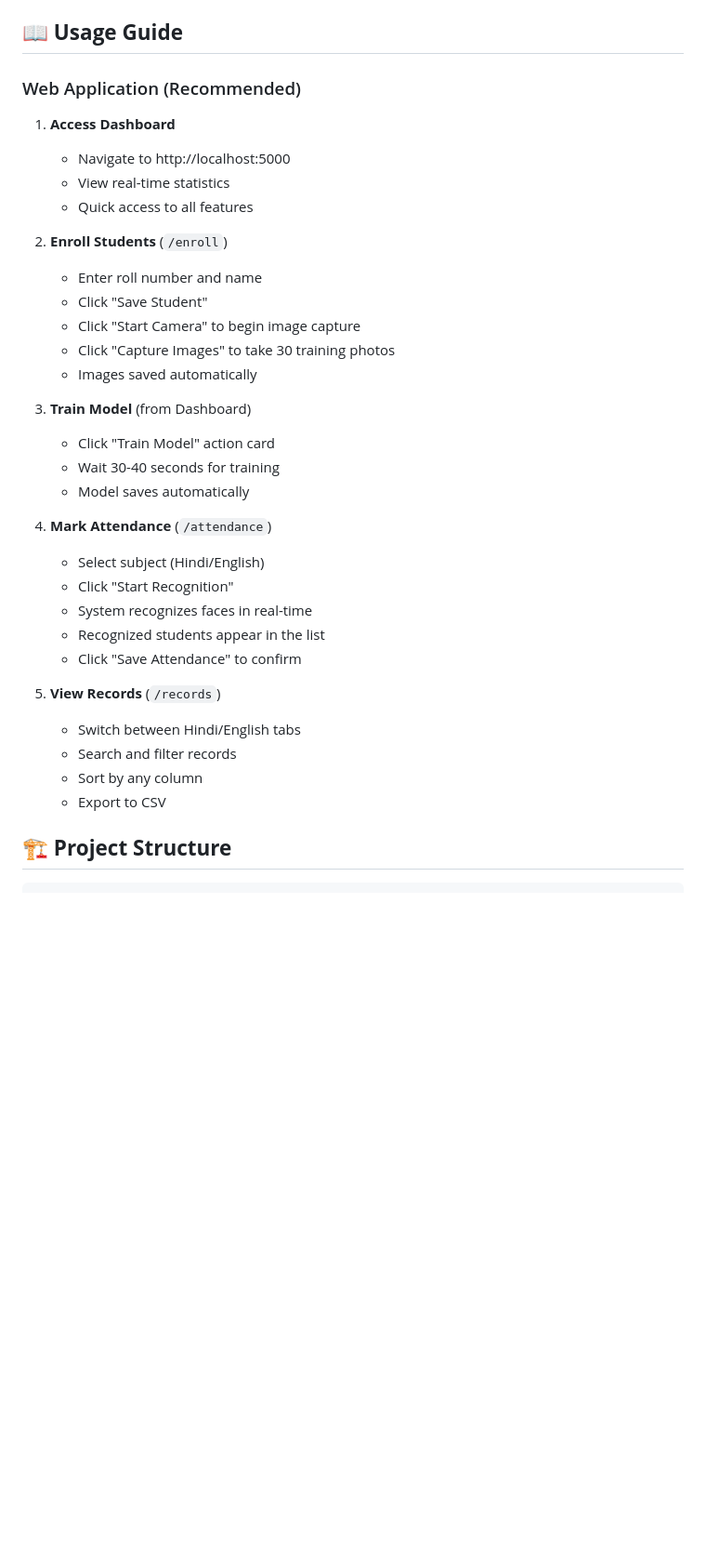
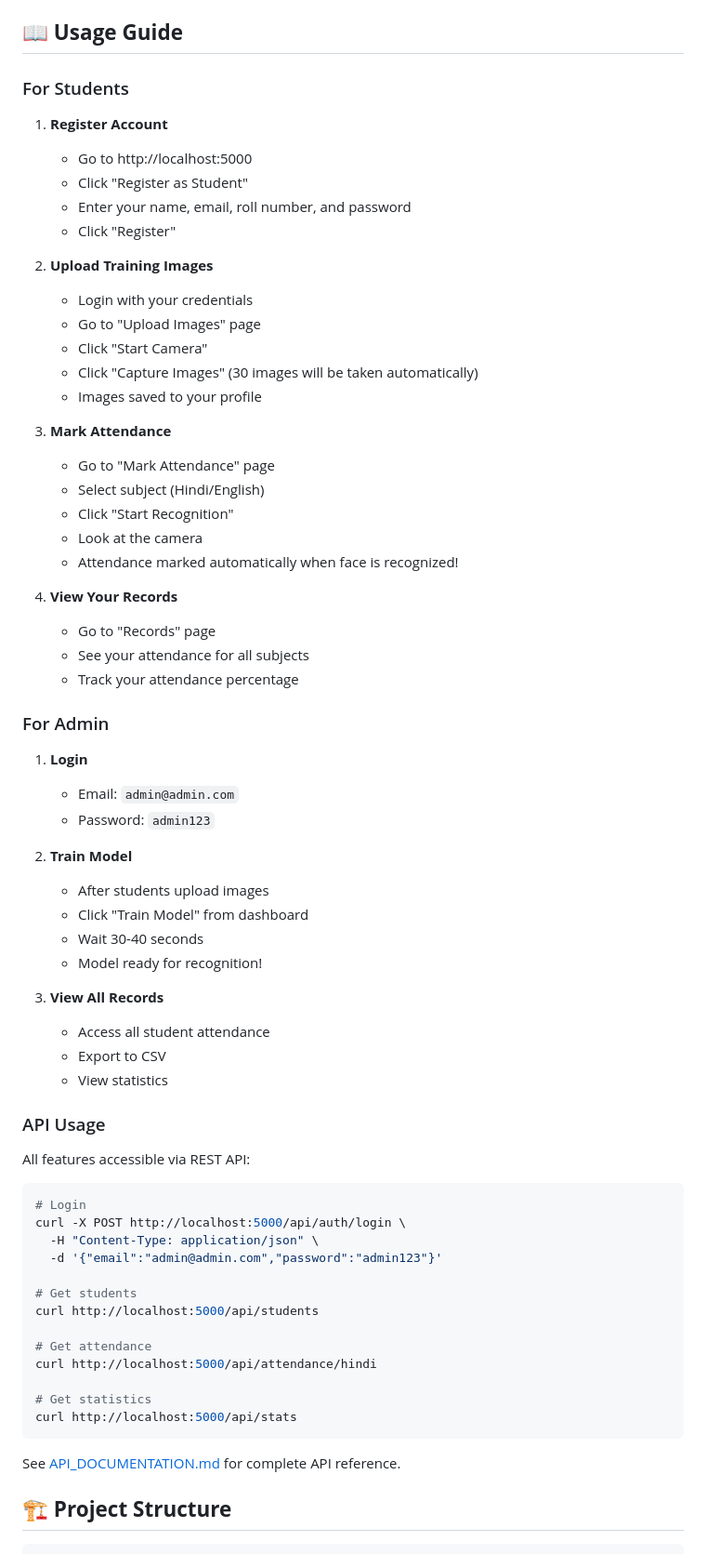
Before and after one commit to tusharsharma20021114-rgb/Web-based-Smart-attendence-system-using-ML, a Markdown page: README.md, the part around one of its changes. Shown at 93% size. Drawn GitHub-style; blank space fills up the shorter version.

Commit message:
Update: README with authentication flow and user guide

````diff
--- a/README.md
+++ b/README.md
@@ -118,37 +119,71 @@ Your app will be live at: `https://your-app-name.onrender.com`
 
 ## **📖 Usage Guide**
 
-### Web Application (Recommended)
+### For Students
 
-1. **Access Dashboard**
-   - Navigate to http://localhost:5000
-   - View real-time statistics
-   - Quick access to all features
+1. **Register Account**
+   - Go to http://localhost:5000
+   - Click "Register as Student"
+   - Enter your name, email, roll number, and password
+   - Click "Register"
 
-2. **Enroll Students** (`/enroll`)
-   - Enter roll number and name
-   - Click "Save Student"
-   - Click "Start Camera" to begin image capture
-   - Click "Capture Images" to take 30 training photos
-   - Images saved automatically
+2. **Upload Training Images**
+   - Login with your credentials
+   - Go to "Upload Images" page
+   - Click "Start Camera"
+   - Click "Capture Images" (30 images will be taken automatically)
+   - Images saved to your profile
 
-3. **Train Model** (from Dashboard)
-   - Click "Train Model" action card
-   - Wait 30-40 seconds for training
-   - Model saves automatically
-
-4. **Mark Attendance** (`/attendance`)
+3. **Mark Attendance**
+   - Go to "Mark Attendance" page
    - Select subject (Hindi/English)
    - Click "Start Recognition"
-   - System recognizes faces in real-time
-   - Recognized students appear in the list
-   - Click "Save Attendance" to confirm
+   - Look at the camera
+   - Attendance marked automatically when face is recognized!
 
-5. **View Records** (`/records`)
-   - Switch between Hindi/English tabs
-   - Search and filter records
-   - Sort by any column
+4. **View Your Records**
+   - Go to "Records" page
+   - See your attendance for all subjects
+   - Track your attendance percentage
+
+### For Admin
+
+1. **Login**
+   - Email: `admin@admin.com`
+   - Password: `admin123`
+
+2. **Train Model**
+   - After students upload images
+   - Click "Train Model" from dashboard
+   - Wait 30-40 seconds
+   - Model ready for recognition!
+
+3. **View All Records**
+   - Access all student attendance
    - Export to CSV
+   - View statistics
+
+### API Usage
+
+All features accessible via REST API:
+
+```bash
+# Login
+curl -X POST http://localhost:5000/api/auth/login \
+  -H "Content-Type: application/json" \
+  -d '{"email":"admin@admin.com","password":"admin123"}'
+
+# Get students
+curl http://localhost:5000/api/students
+
+# Get attendance
+curl http://localhost:5000/api/attendance/hindi
+
+# Get statistics
+curl http://localhost:5000/api/stats
+```
+
+See [API_DOCUMENTATION.md](API_DOCUMENTATION.md) for complete API reference.
 
 ## **🏗️ Project Structure**
 
````
Also changed, not shown: other parts of README.md (+12 -11 lines).
